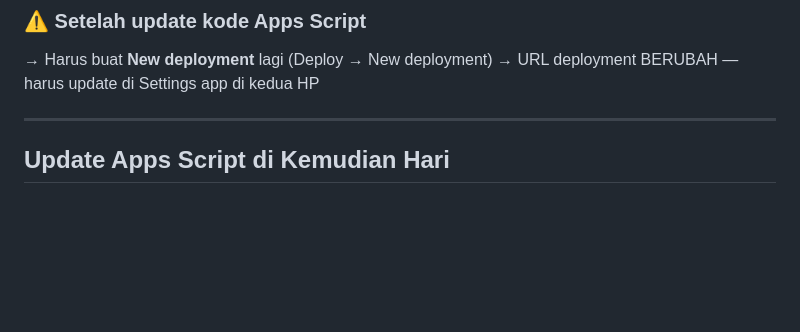
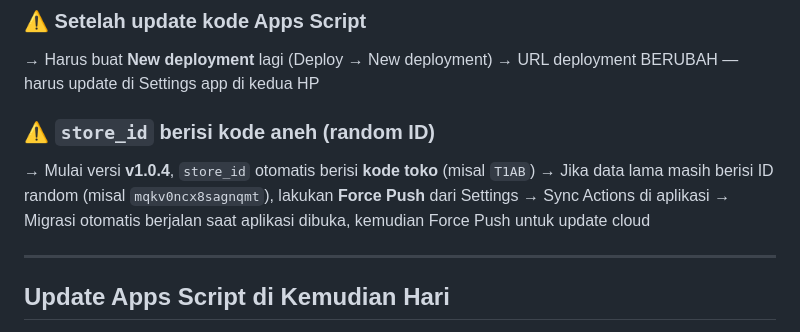
Before and after one commit to kodingdong/indopaket-tracker-pickup, a Markdown page: docs/google-apps-script-setup.md, the part around one of its changes. Drawn GitHub-style; blank space fills up the shorter version.

```diff
--- a/docs/google-apps-script-setup.md
+++ b/docs/google-apps-script-setup.md
@@ -189,6 +193,11 @@ Lakukan di **KEDUA HP** (istri & suami):
 → Harus buat **New deployment** lagi (Deploy → New deployment)
 → URL deployment BERUBAH — harus update di Settings app di kedua HP
 
+### ⚠️ `store_id` berisi kode aneh (random ID)
+→ Mulai versi **v1.0.4**, `store_id` otomatis berisi **kode toko** (misal `T1AB`)
+→ Jika data lama masih berisi ID random (misal `mqkv0ncx8sagnqmt`), lakukan **Force Push** dari Settings → Sync Actions di aplikasi
+→ Migrasi otomatis berjalan saat aplikasi dibuka, kemudian Force Push untuk update cloud
+
 ---
 
 ## Update Apps Script di Kemudian Hari
```
Also changed, not shown: other parts of docs/google-apps-script-setup.md (+4 -0 lines).
